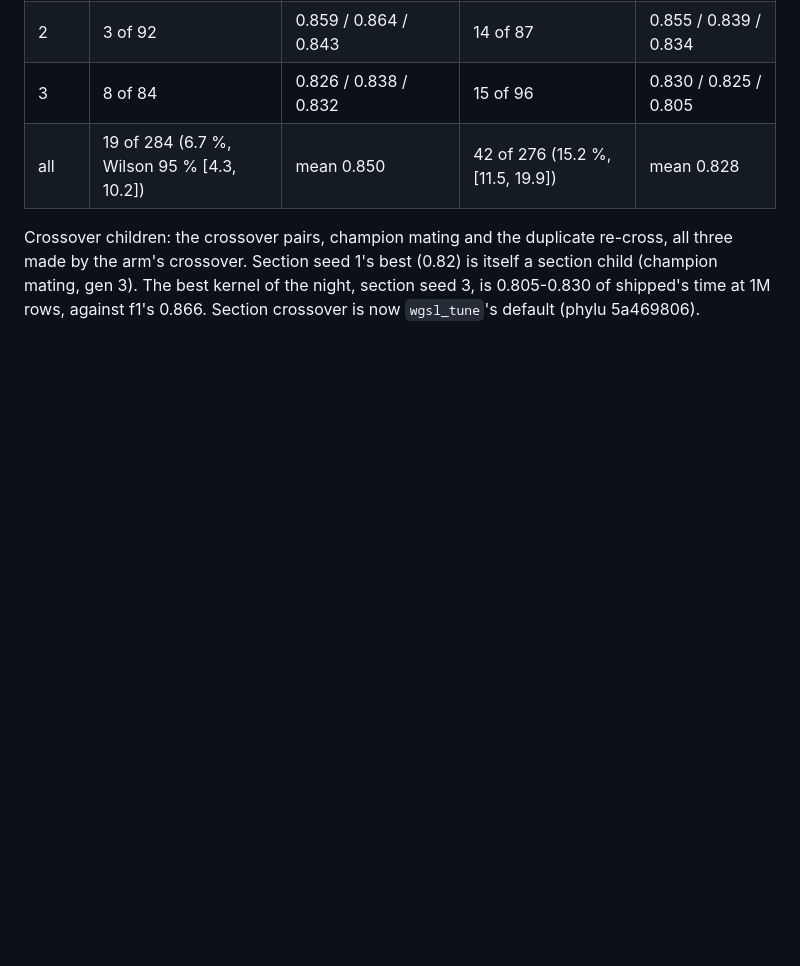
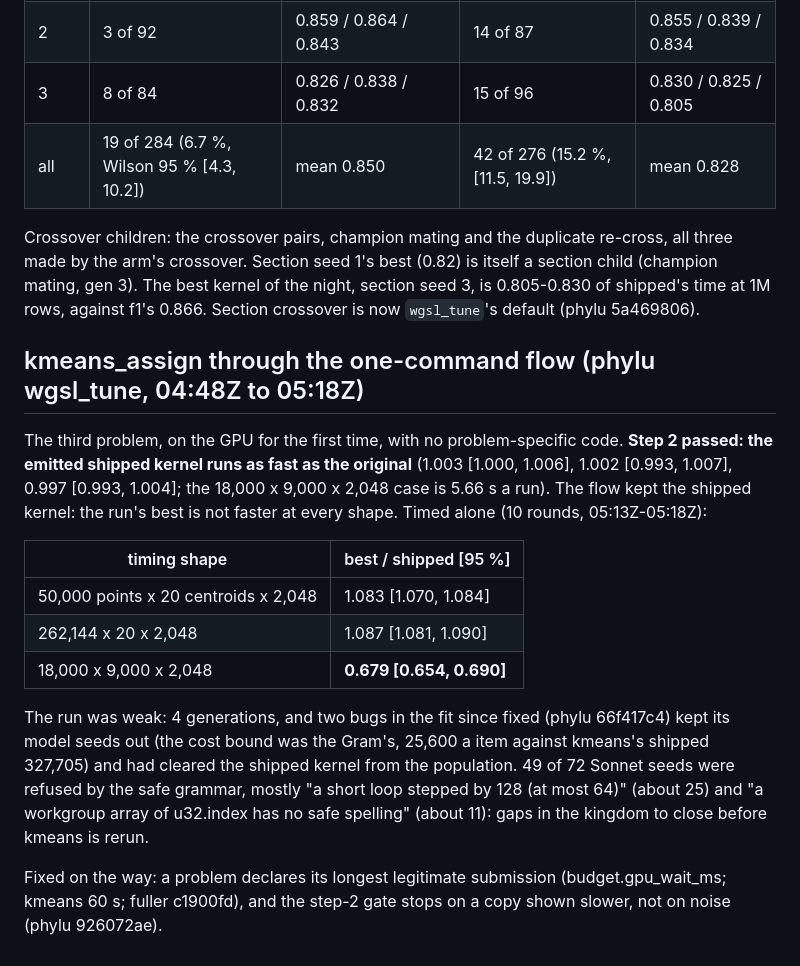
Before and after one commit to Gamakon/fuller, a Markdown page: docs/reports/2026-10-15_nluca_per_width.md, the part around the change. Drawn GitHub-style; blank space fills up the shorter version.

Commit message:
docs: kmeans_assign through wgsl_tune: step 2 passes (the emitted shipped kernel at 1.00x), the shipped kernel kept; the run's best is 0.68x at 18,000 x 9,000 x 2,048 and 1.08x at 20 centroids; the bugs fixed and the kingdom gaps found

```diff
--- a/docs/reports/2026-10-15_nluca_per_width.md
+++ b/docs/reports/2026-10-15_nluca_per_width.md
@@ -60,3 +60,17 @@ Both came the same way: a model rewrite made the leap (f1: Sonnet's "better memo
 | all | 19 of 284 (6.7 %, Wilson 95 % [4.3, 10.2]) | mean 0.850 | 42 of 276 (15.2 %, [11.5, 19.9]) | mean 0.828 |
 
 Crossover children: the crossover pairs, champion mating and the duplicate re-cross, all three made by the arm's crossover. Section seed 1's best (0.82) is itself a section child (champion mating, gen 3). The best kernel of the night, section seed 3, is 0.805-0.830 of shipped's time at 1M rows, against f1's 0.866. Section crossover is now `wgsl_tune`'s default (phylu 5a469806).
+
+## kmeans_assign through the one-command flow (phylu wgsl_tune, 04:48Z to 05:18Z)
+
+The third problem, on the GPU for the first time, with no problem-specific code. **Step 2 passed: the emitted shipped kernel runs as fast as the original** (1.003 [1.000, 1.006], 1.002 [0.993, 1.007], 0.997 [0.993, 1.004]; the 18,000 x 9,000 x 2,048 case is 5.66 s a run). The flow kept the shipped kernel: the run's best is not faster at every shape. Timed alone (10 rounds, 05:13Z-05:18Z):
+
+| timing shape | best / shipped [95 %] |
+|---|---|
+| 50,000 points x 20 centroids x 2,048 | 1.083 [1.070, 1.084] |
+| 262,144 x 20 x 2,048 | 1.087 [1.081, 1.090] |
+| 18,000 x 9,000 x 2,048 | **0.679 [0.654, 0.690]** |
+
+The run was weak: 4 generations, and two bugs in the fit since fixed (phylu 66f417c4) kept its model seeds out (the cost bound was the Gram's, 25,600 a item against kmeans's shipped 327,705) and had cleared the shipped kernel from the population. 49 of 72 Sonnet seeds were refused by the safe grammar, mostly "a short loop stepped by 128 (at most 64)" (about 25) and "a workgroup array of u32.index has no safe spelling" (about 11): gaps in the kingdom to close before kmeans is rerun.
+
+Fixed on the way: a problem declares its longest legitimate submission (budget.gpu_wait_ms; kmeans 60 s; fuller c1900fd), and the step-2 gate stops on a copy shown slower, not on noise (phylu 926072ae).
```
